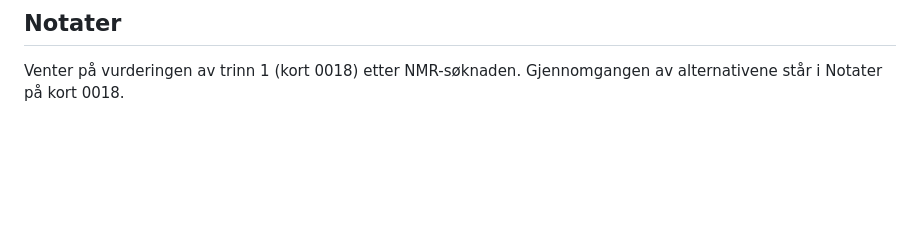
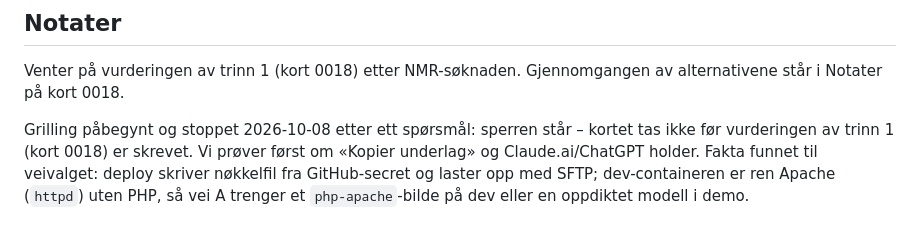
Before and after one commit to bbeitnes/Soknadsportal, a Markdown page: .kanban/1-ide/0019-spraakmodell-i-portalen-utkast-vurdering-og-forkorting-i-tek.md, the part around the change. GitHub-like rendering; blank space fills up the shorter version.

Commit message:
Kort 0019: grilling stoppet, venter på vurderingen av trinn 1
Co-Authored-By: Claude Fable 5.1 <noreply@anthropic.com>

```diff
--- a/.kanban/1-ide/0019-spraakmodell-i-portalen-utkast-vurdering-og-forkorting-i-tek.md
+++ b/.kanban/1-ide/0019-spraakmodell-i-portalen-utkast-vurdering-og-forkorting-i-tek.md
@@ -84,3 +84,9 @@ underlaget. Kortet kan ikke flyttes ut av «idé» før dette er besvart._
 
 Venter på vurderingen av trinn 1 (kort 0018) etter NMR-søknaden. Gjennomgangen
 av alternativene står i Notater på kort 0018.
+
+Grilling påbegynt og stoppet 2026-10-08 etter ett spørsmål: sperren står – kortet tas ikke før
+vurderingen av trinn 1 (kort 0018) er skrevet. Vi prøver først om «Kopier underlag» og Claude.ai/ChatGPT
+holder. Fakta funnet til veivalget: deploy skriver nøkkelfil fra GitHub-secret og laster opp med SFTP;
+dev-containeren er ren Apache (`httpd`) uten PHP, så vei A trenger et `php-apache`-bilde på dev eller en
+oppdiktet modell i demo.
```
